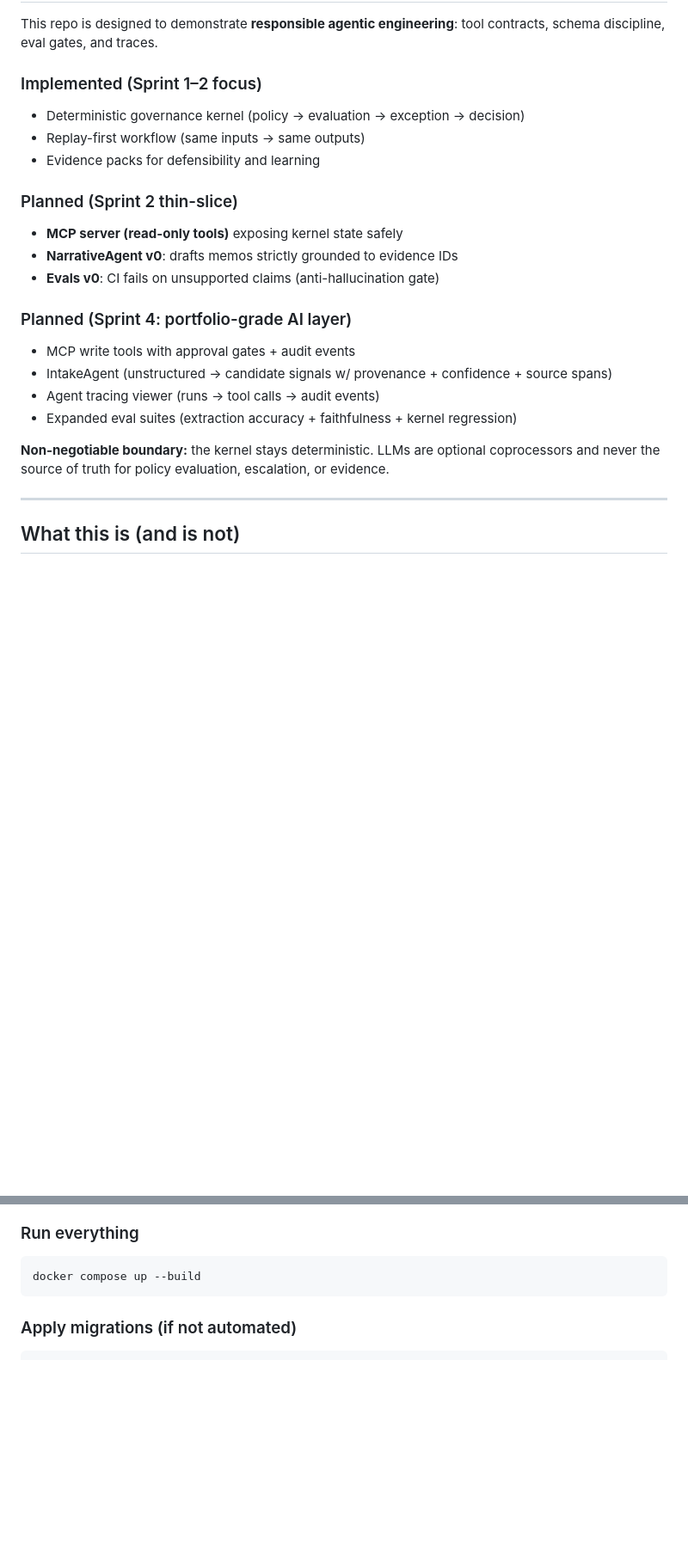
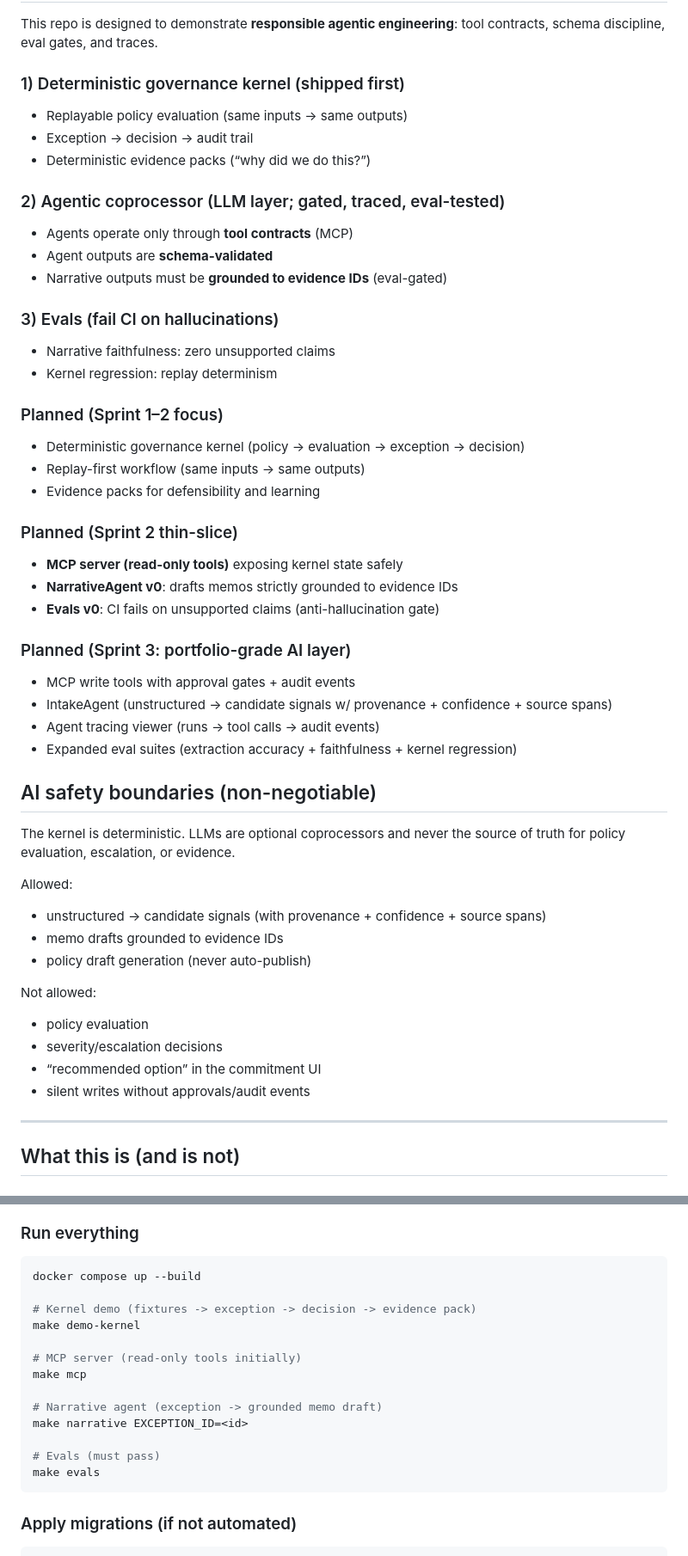
Before and after one commit to Silveroboros-dev/Governance-OS, a Markdown page: README.md, 2 parts joined by grey strips. Shown at 86% size. Drawn GitHub-style; blank space fills up the shorter version.

````diff
--- a/README.md
+++ b/README.md
@@ -24,7 +24,23 @@ Governance OS is built as a **control-plane**: autonomous where safe, interrupti
 
 This repo is designed to demonstrate **responsible agentic engineering**: tool contracts, schema discipline, eval gates, and traces.
 
-### Implemented (Sprint 1–2 focus)
+### 1) Deterministic governance kernel (shipped first)
+- Replayable policy evaluation (same inputs → same outputs)
+- Exception → decision → audit trail
+- Deterministic evidence packs (“why did we do this?”)
+
+### 2) Agentic coprocessor (LLM layer; gated, traced, eval-tested)
+- Agents operate only through **tool contracts** (MCP)
+- Agent outputs are **schema-validated**
+- Narrative outputs must be **grounded to evidence IDs** (eval-gated)
+
+### 3) Evals (fail CI on hallucinations)
+- Narrative faithfulness: zero unsupported claims
+- Kernel regression: replay determinism
+
+
+
+### Planned (Sprint 1–2 focus)
 - Deterministic governance kernel (policy → evaluation → exception → decision)
 - Replay-first workflow (same inputs → same outputs)
 - Evidence packs for defensibility and learning
@@ -34,13 +50,27 @@ This repo is designed to demonstrate **responsible agentic engineering**: tool c
 - **NarrativeAgent v0**: drafts memos strictly grounded to evidence IDs
 - **Evals v0**: CI fails on unsupported claims (anti-hallucination gate)
 
-### Planned (Sprint 4: portfolio-grade AI layer)
+### Planned (Sprint 3: portfolio-grade AI layer)
 - MCP write tools with approval gates + audit events
 - IntakeAgent (unstructured → candidate signals w/ provenance + confidence + source spans)
 - Agent tracing viewer (runs → tool calls → audit events)
 - Expanded eval suites (extraction accuracy + faithfulness + kernel regression)
 
-**Non-negotiable boundary:** the kernel stays deterministic. LLMs are optional coprocessors and never the source of truth for policy evaluation, escalation, or evidence.
+## AI safety boundaries (non-negotiable)
+
+The kernel is deterministic. LLMs are optional coprocessors and never the source of truth for policy evaluation, escalation, or evidence.
+
+Allowed:
+- unstructured → candidate signals (with provenance + confidence + source spans)
+- memo drafts grounded to evidence IDs
+- policy draft generation (never auto-publish)
+
+Not allowed:
+- policy evaluation
+- severity/escalation decisions
+- “recommended option” in the commitment UI
+- silent writes without approvals/audit events
+
 
 ---
 
@@ -100,6 +135,18 @@ Treasury and Wealth are implemented as **packs** (configuration), not forks:
 ### Run everything
 ```bash
 docker compose up --build
+
+# Kernel demo (fixtures -> exception -> decision -> evidence pack)
+make demo-kernel
+
+# MCP server (read-only tools initially)
+make mcp
+
+# Narrative agent (exception -> grounded memo draft)
+make narrative EXCEPTION_ID=<id>
+
+# Evals (must pass)
+make evals
 ```
 
 ### Apply migrations (if not automated)
````
Also changed, not shown: other parts of README.md (+10 -5 lines).
